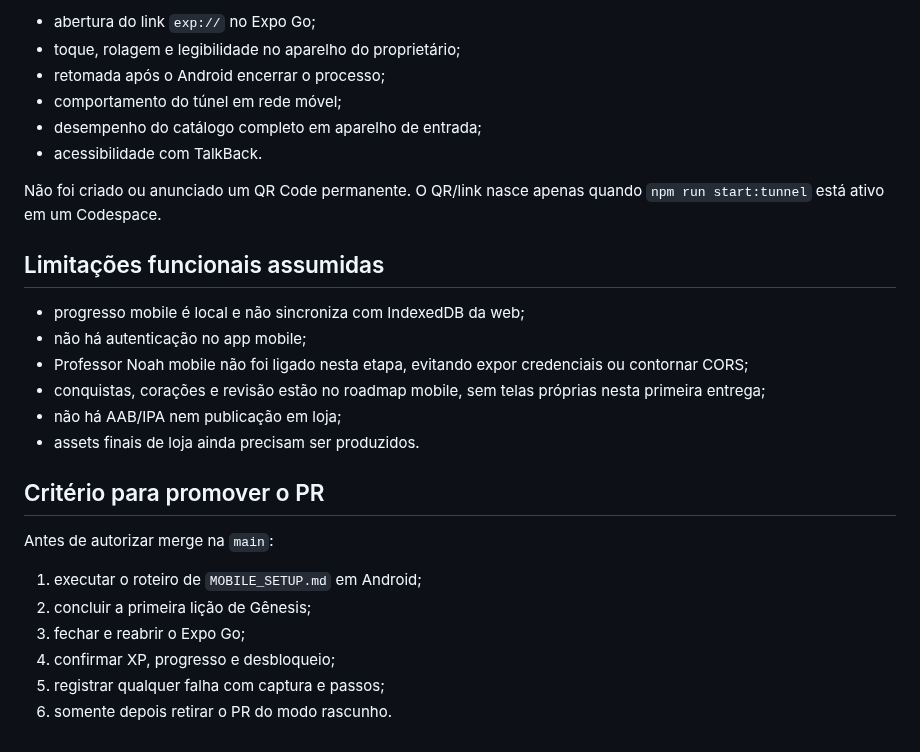
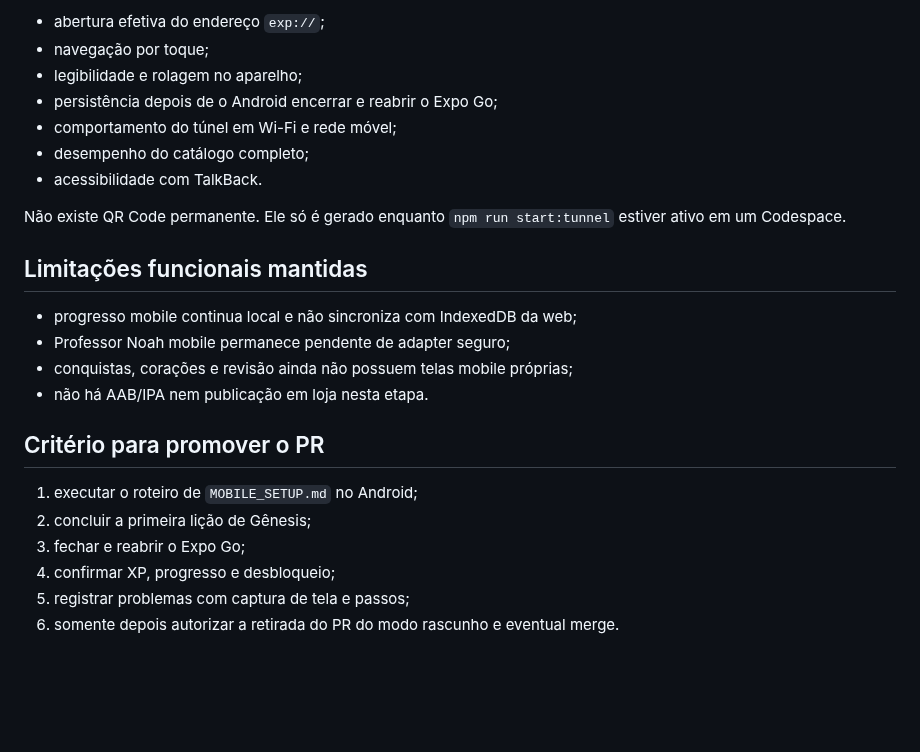
Before and after one commit to viniciusliniker1-spec/Bibliolingo, a Markdown page: MOBILE_VALIDATION.md, the part around one of its changes. Drawn GitHub-style; blank space fills up the shorter version.

```diff
--- a/MOBILE_VALIDATION.md
+++ b/MOBILE_VALIDATION.md
@@ -57,29 +73,26 @@ Não foi executado um aparelho Android real nesta sessão. Portanto, permanecem
 
-- abertura do link `exp://` no Expo Go;
-- toque, rolagem e legibilidade no aparelho do proprietário;
-- retomada após o Android encerrar o processo;
-- comportamento do túnel em rede móvel;
-- desempenho do catálogo completo em aparelho de entrada;
+- abertura efetiva do endereço `exp://`;
+- navegação por toque;
+- legibilidade e rolagem no aparelho;
+- persistência depois de o Android encerrar e reabrir o Expo Go;
+- comportamento do túnel em Wi-Fi e rede móvel;
+- desempenho do catálogo completo;
 - acessibilidade com TalkBack.
 
-Não foi criado ou anunciado um QR Code permanente. O QR/link nasce apenas quando `npm run start:tunnel` está ativo em um Codespace.
+Não existe QR Code permanente. Ele só é gerado enquanto `npm run start:tunnel` estiver ativo em um Codespace.
 
-## Limitações funcionais assumidas
+## Limitações funcionais mantidas
 
-- progresso mobile é local e não sincroniza com IndexedDB da web;
-- não há autenticação no app mobile;
-- Professor Noah mobile não foi ligado nesta etapa, evitando expor credenciais ou contornar CORS;
-- conquistas, corações e revisão estão no roadmap mobile, sem telas próprias nesta primeira entrega;
-- não há AAB/IPA nem publicação em loja;
-- assets finais de loja ainda precisam ser produzidos.
+- progresso mobile continua local e não sincroniza com IndexedDB da web;
+- Professor Noah mobile permanece pendente de adapter seguro;
+- conquistas, corações e revisão ainda não possuem telas mobile próprias;
+- não há AAB/IPA nem publicação em loja nesta etapa.
 
 ## Critério para promover o PR
 
-Antes de autorizar merge na `main`:
-
-1. executar o roteiro de `MOBILE_SETUP.md` em Android;
+1. executar o roteiro de `MOBILE_SETUP.md` no Android;
 2. concluir a primeira lição de Gênesis;
 3. fechar e reabrir o Expo Go;
 4. confirmar XP, progresso e desbloqueio;
-5. registrar qualquer falha com captura e passos;
-6. somente depois retirar o PR do modo rascunho.
+5. registrar problemas com captura de tela e passos;
+6. somente depois autorizar a retirada do PR do modo rascunho e eventual merge.
```
Also changed, not shown: other parts of MOBILE_VALIDATION.md (+53 -37 lines).
